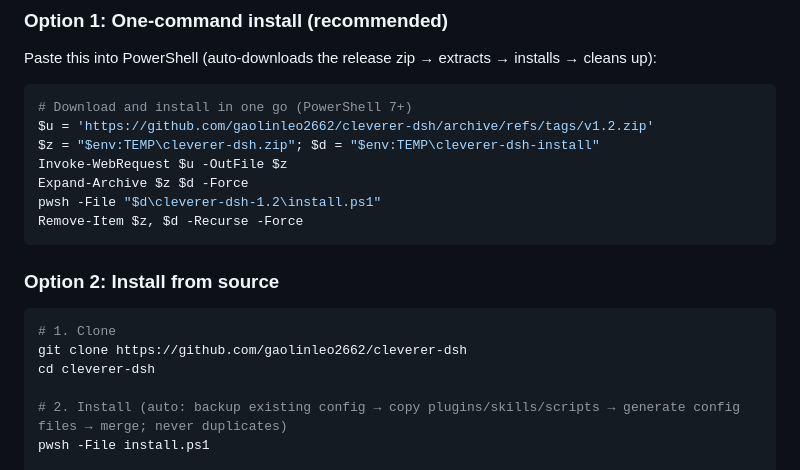
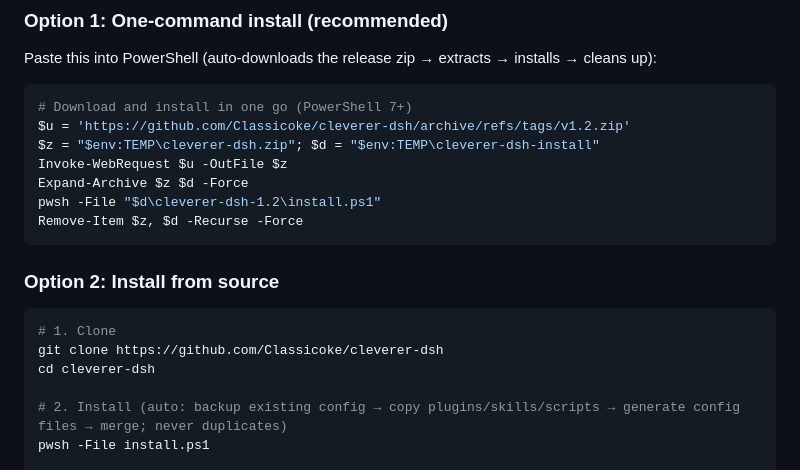
Before and after one commit to Classicoke/cleverer-dsh, a Markdown page: README.md, the part around the change. GitHub-like rendering.

Commit message:
docs(readme): update repo URLs to renamed account (Classicoke)

````diff
--- a/README.md
+++ b/README.md
@@ -82,7 +82,7 @@ Paste this into PowerShell (auto-downloads the release zip → extracts → inst
 
 ```powershell
 # Download and install in one go (PowerShell 7+)
-$u = 'https://github.com/gaolinleo2662/cleverer-dsh/archive/refs/tags/v1.2.zip'
+$u = 'https://github.com/Classicoke/cleverer-dsh/archive/refs/tags/v1.2.zip'
 $z = "$env:TEMP\cleverer-dsh.zip"; $d = "$env:TEMP\cleverer-dsh-install"
 Invoke-WebRequest $u -OutFile $z
 Expand-Archive $z $d -Force
@@ -94,7 +94,7 @@ Remove-Item $z, $d -Recurse -Force
 
 ```powershell
 # 1. Clone
-git clone https://github.com/gaolinleo2662/cleverer-dsh
+git clone https://github.com/Classicoke/cleverer-dsh
 cd cleverer-dsh
 
 # 2. Install (auto: backup existing config → copy plugins/skills/scripts → generate config files → merge; never duplicates)
````
Also changed, not shown: README.zh.md (+2 -2 lines).
